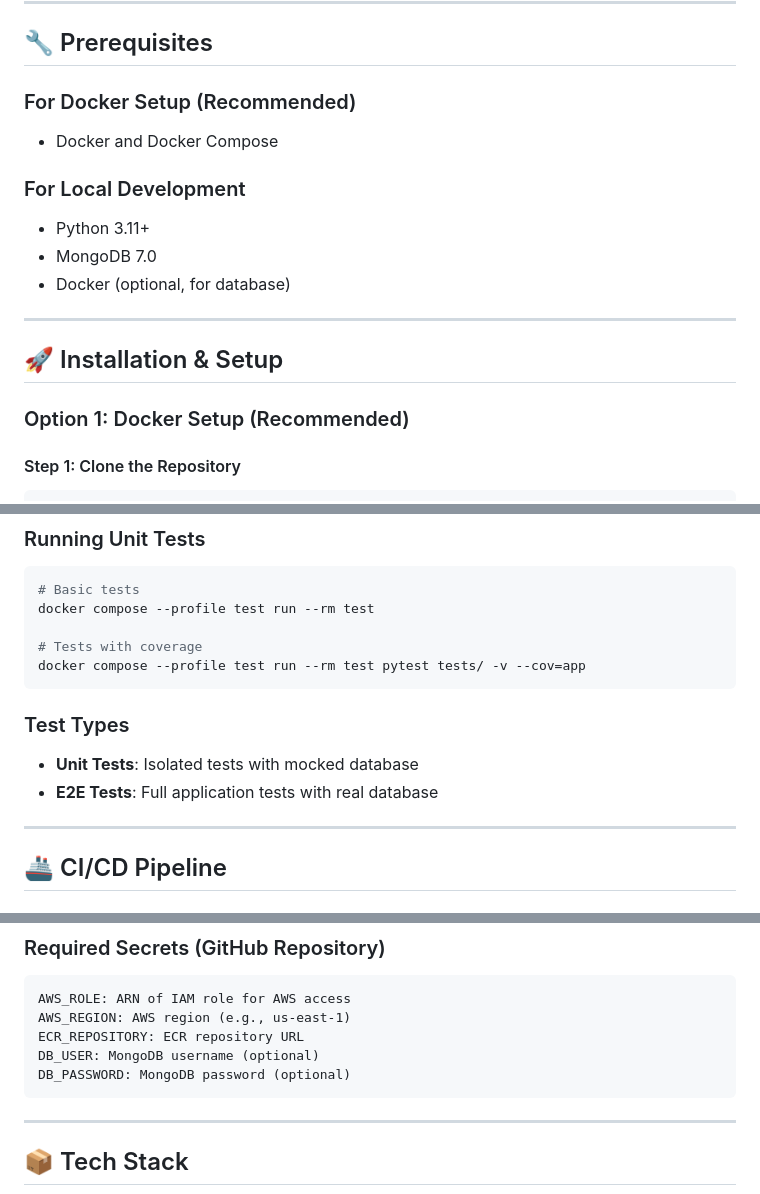
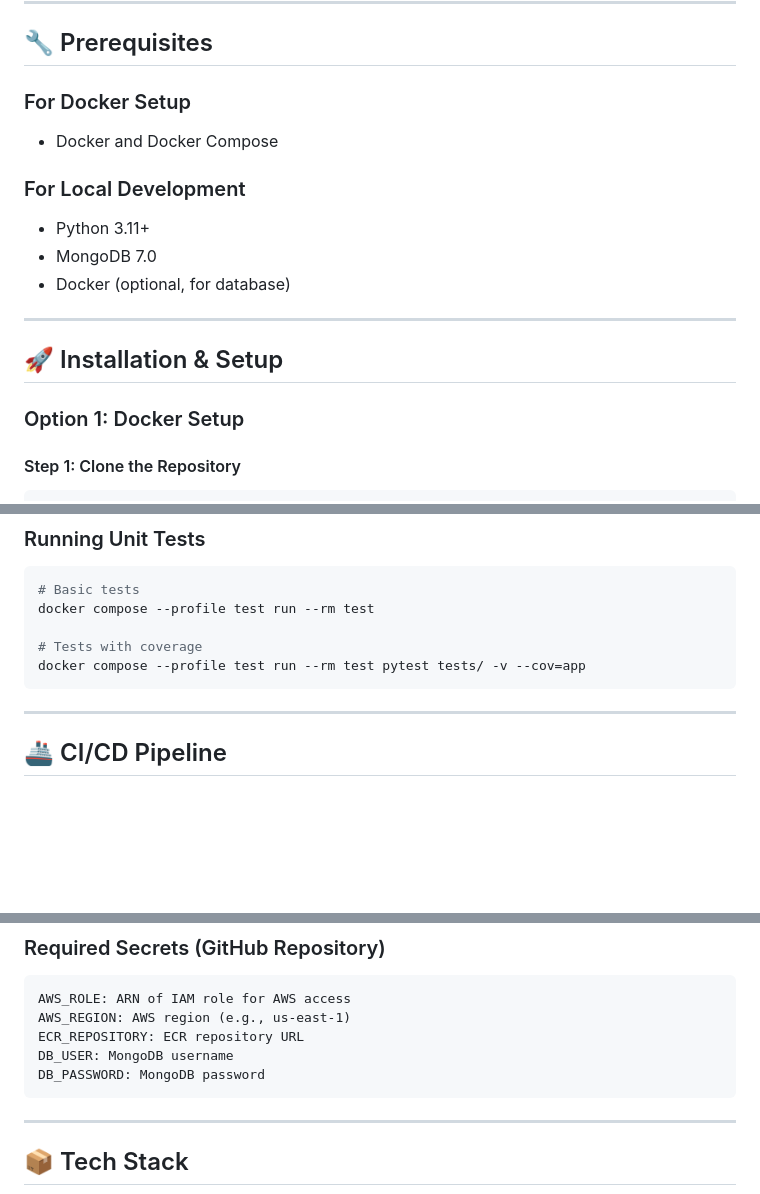
Before and after one commit to t0556708557/task-manager, a Markdown page: README.md, 3 parts joined by grey strips. GitHub-like rendering; blank space fills up the shorter version.

````diff
--- a/README.md
+++ b/README.md
@@ -33,7 +33,7 @@ A RESTful API for managing tasks built with Flask and MongoDB. This application
 
 ## 🔧 Prerequisites
 
-### For Docker Setup (Recommended)
+### For Docker Setup
 - Docker and Docker Compose
 
 ### For Local Development
@@ -45,7 +45,7 @@ A RESTful API for managing tasks built with Flask and MongoDB. This application
 
 ## 🚀 Installation & Setup
 
-### Option 1: Docker Setup (Recommended)
+### Option 1: Docker Setup
 
 #### Step 1: Clone the Repository
 ```bash
@@ -159,11 +159,6 @@ docker compose --profile test run --rm test
 docker compose --profile test run --rm test pytest tests/ -v --cov=app
 ```
 
-### Test Types
-
-- **Unit Tests**: Isolated tests with mocked database
-- **E2E Tests**: Full application tests with real database
-
 ---
 
 ## 🚢 CI/CD Pipeline
@@ -190,8 +185,8 @@ The project includes an automated pipeline that performs:
 AWS_ROLE: ARN of IAM role for AWS access
 AWS_REGION: AWS region (e.g., us-east-1)
 ECR_REPOSITORY: ECR repository URL
-DB_USER: MongoDB username (optional)
-DB_PASSWORD: MongoDB password (optional)
+DB_USER: MongoDB username
+DB_PASSWORD: MongoDB password
 ```
 
 ---
````
Also changed, not shown: other parts of README.md (+0 -2 lines).
